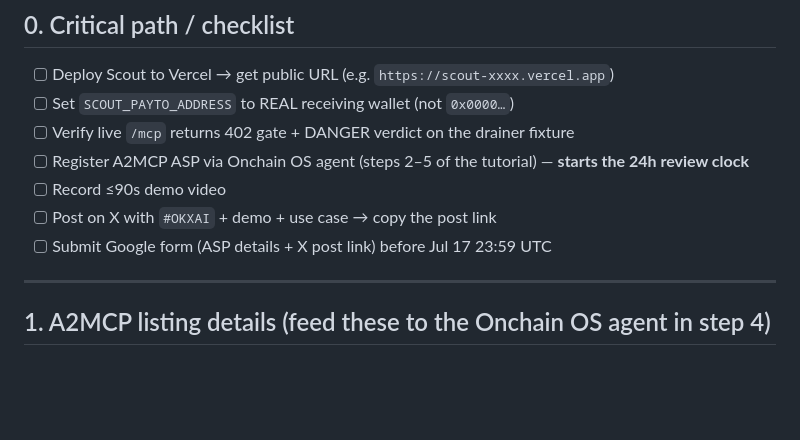
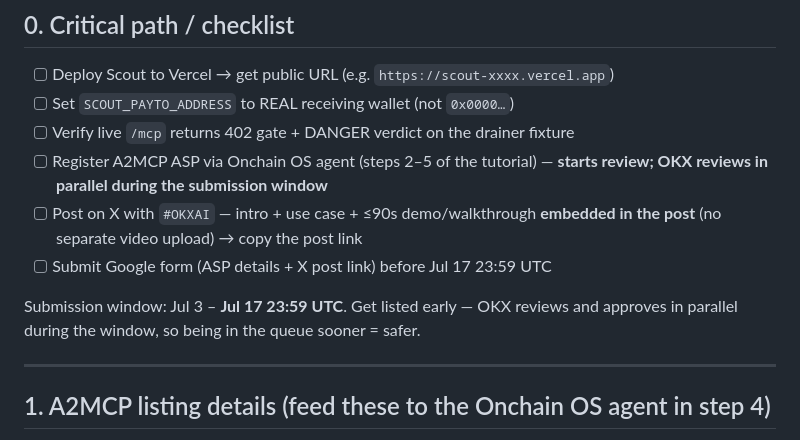
Before and after one commit to zaxcoraider/scout, a Markdown page: docs/OKX-SUBMISSION.md, the part around the change. Rendered like a GitHub page; blank space fills up the shorter version.

Commit message:
docs: align submission checklist with FAQ (demo embedded in X post)

```diff
--- a/docs/OKX-SUBMISSION.md
+++ b/docs/OKX-SUBMISSION.md
@@ -10,10 +10,12 @@
 - [ ] Deploy Scout to Vercel → get public URL (e.g. `https://scout-xxxx.vercel.app`)
 - [ ] Set `SCOUT_PAYTO_ADDRESS` to REAL receiving wallet (not `0x0000…`)
 - [ ] Verify live `/mcp` returns 402 gate + DANGER verdict on the drainer fixture
-- [ ] Register A2MCP ASP via Onchain OS agent (steps 2–5 of the tutorial) — **starts the 24h review clock**
-- [ ] Record ≤90s demo video
-- [ ] Post on X with `#OKXAI` + demo + use case → copy the post link
+- [ ] Register A2MCP ASP via Onchain OS agent (steps 2–5 of the tutorial) — **starts review; OKX reviews in parallel during the submission window**
+- [ ] Post on X with `#OKXAI` — intro + use case + ≤90s demo/walkthrough **embedded in the post** (no separate video upload) → copy the post link
 - [ ] Submit Google form (ASP details + X post link) before Jul 17 23:59 UTC
+
+Submission window: Jul 3 – **Jul 17 23:59 UTC**. Get listed early — OKX reviews and
+approves in parallel during the window, so being in the queue sooner = safer.
 
 ---
 
```
